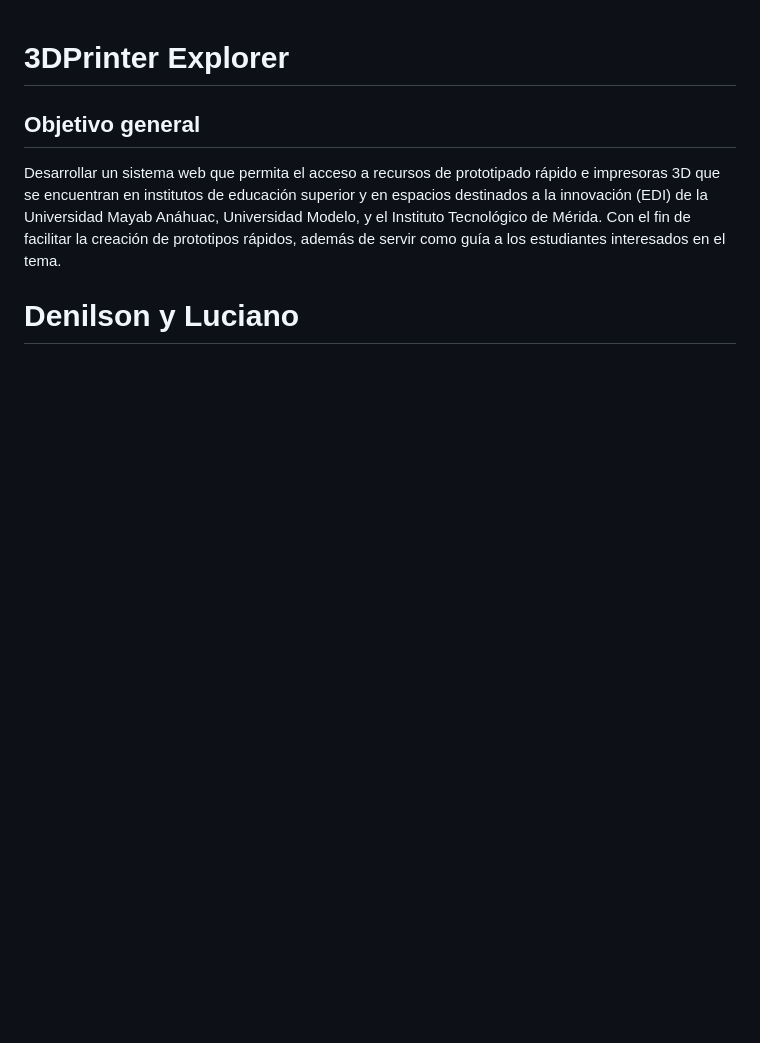
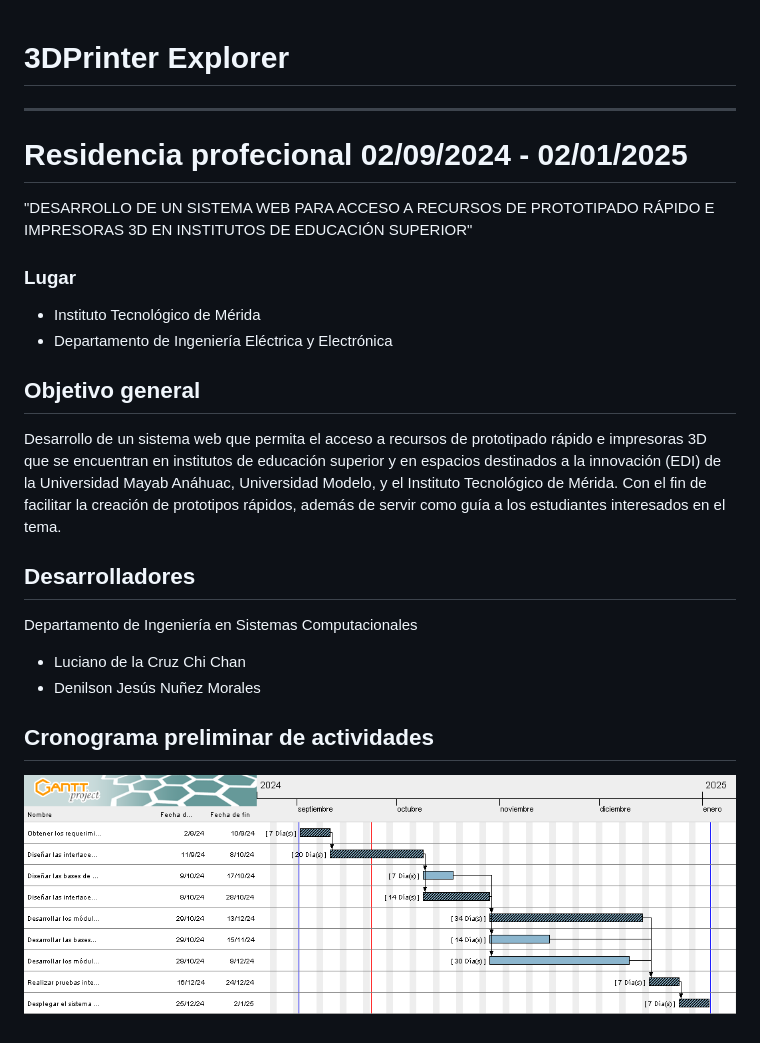
Before and after one commit to DenilsonNM/3DPrinter-Explorer, a Markdown page: readme.md, the part around the change. Drawn GitHub-style; pictures changed too: pictures/Residencia2024.png (added); blank space fills up the shorter version.

Commit message:
datos del proyecto

```diff
--- a/readme.md
+++ b/readme.md
@@ -1,7 +1,27 @@
 # 3DPrinter Explorer
+
+---
+
+# Residencia profecional 02/09/2024 - 02/01/2025
+
+"DESARROLLO DE UN SISTEMA WEB PARA ACCESO A RECURSOS DE PROTOTIPADO RÁPIDO E IMPRESORAS 3D EN INSTITUTOS DE EDUCACIÓN SUPERIOR"
+
+### Lugar
+
+- Instituto Tecnológico de Mérida
+- Departamento de Ingeniería Eléctrica y Electrónica
 
 ## Objetivo general
 
-Desarrollar un sistema web que permita el acceso a recursos de prototipado rápido e impresoras 3D que se encuentran en institutos de educación superior y en espacios destinados a la innovación (EDI) de la Universidad Mayab Anáhuac, Universidad Modelo, y el Instituto Tecnológico de Mérida. Con el fin de facilitar la creación de prototipos rápidos, además de servir como guía a los estudiantes interesados en el tema.
+Desarrollo de un sistema web que permita el acceso a recursos de prototipado rápido e impresoras 3D que se encuentran en institutos de educación superior y en espacios destinados a la innovación (EDI) de la Universidad Mayab Anáhuac, Universidad Modelo, y el Instituto Tecnológico de Mérida. Con el fin de facilitar la creación de prototipos rápidos, además de servir como guía a los estudiantes interesados en el tema.
 
-# Denilson y Luciano
+## Desarrolladores
+
+Departamento de Ingeniería en Sistemas Computacionales
+
+- Luciano de la Cruz Chi Chan
+- Denilson Jesús Nuñez Morales
+
+## Cronograma preliminar de actividades
+
+![Cronograma](/pictures/Residencia2024.png "02/09/2024 - 02/01/2025")
```
